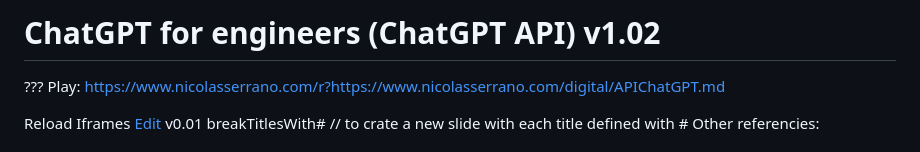
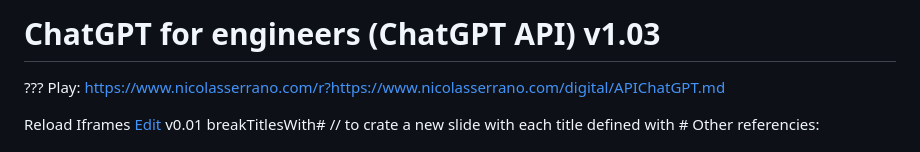
Before and after one commit to nicolasserrano/digital, a Markdown page: APIChatGPT.md, the part around the change. GitHub-like rendering.

```diff
--- a/APIChatGPT.md
+++ b/APIChatGPT.md
@@ -1,4 +1,4 @@
-# ChatGPT for engineers (ChatGPT API) v1.02
+# ChatGPT for engineers (ChatGPT API) v1.03
 ???
 Play: https://www.nicolasserrano.com/r?https://www.nicolasserrano.com/digital/APIChatGPT.md
 
```
